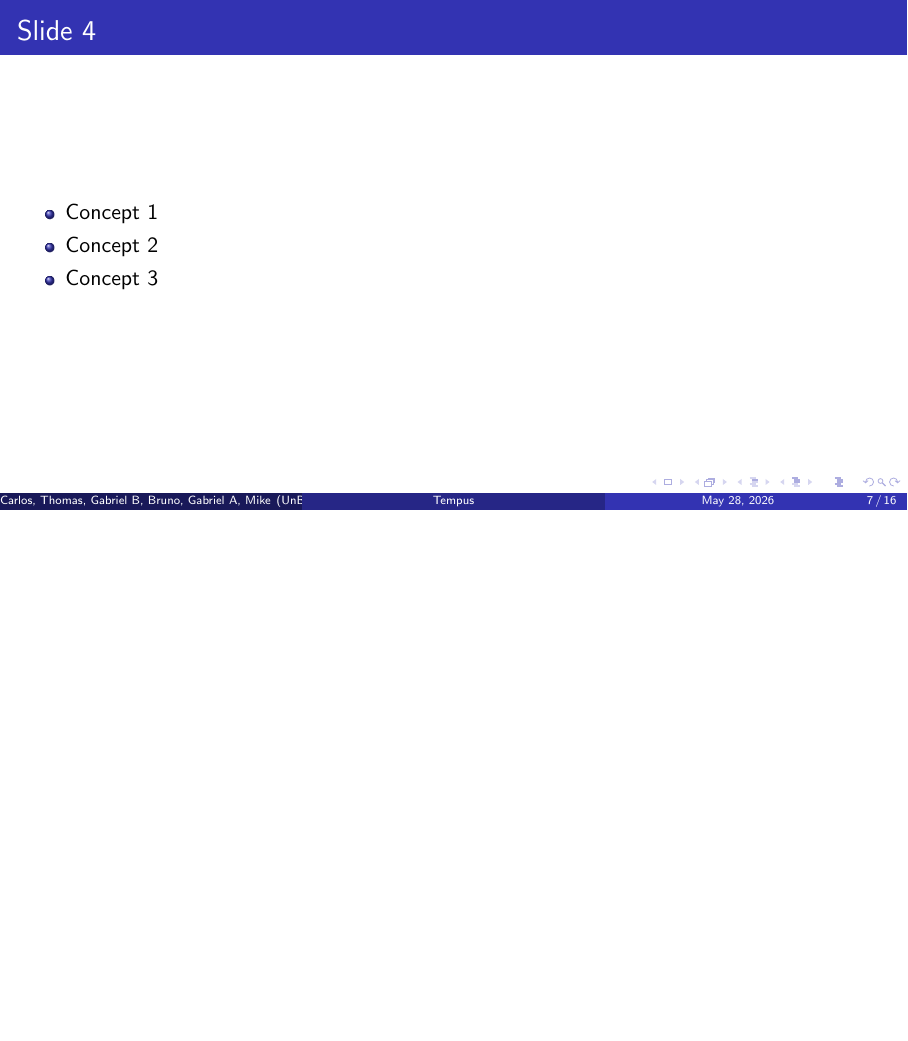
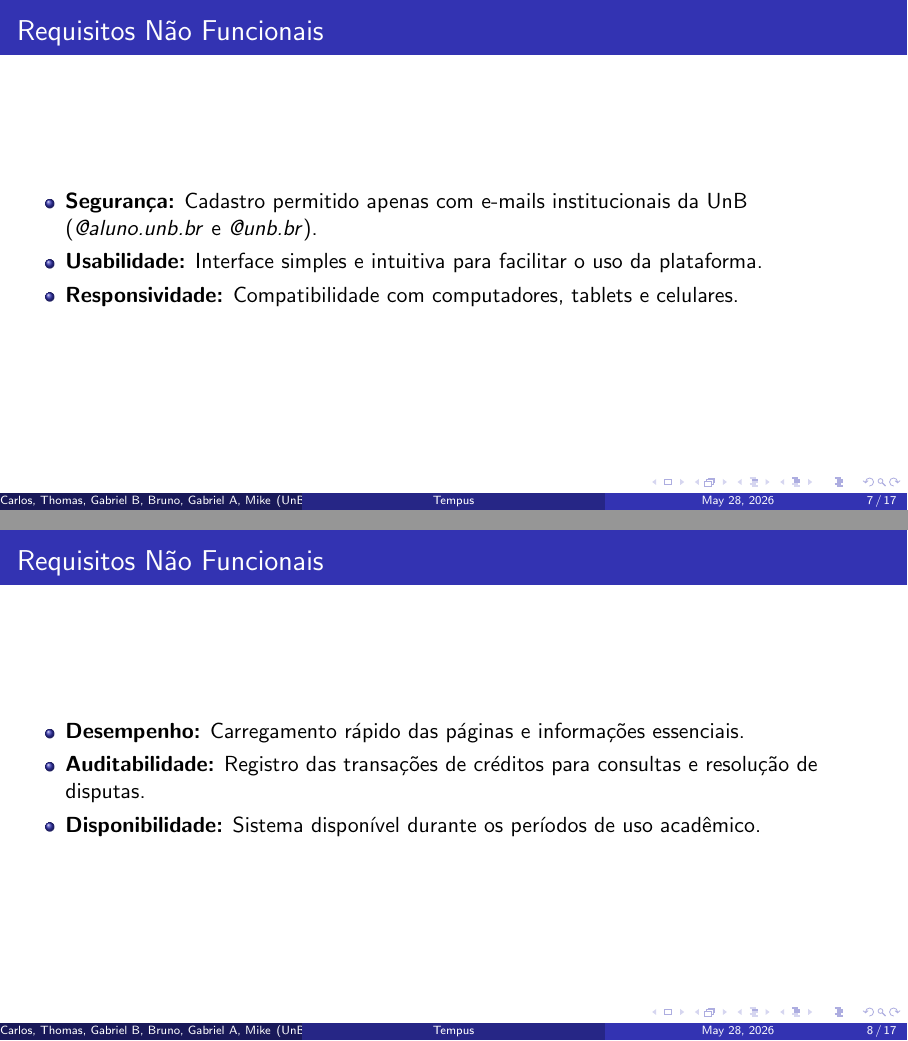
Before and after one commit to si-2026-1/Tempus, LaTeX slides (slide/template.tex): page 7 of 16 before the commit and pages 7 and 8 of 17 after it, the two joined at a grey line, the shorter picture padded with empty space. Compiled offline with pdfLaTeX.

Commit message:
feat(slides): adiciona requisitos não funcionais
adiciona requisitos não funcionais ao slide

```diff
--- a/slide/template.tex
+++ b/slide/template.tex
@@ -102,12 +102,29 @@ Gabriel Alexandre - 241038942; Mike Dantas - 140064338
 %------------------------------------------------
 
 \begin{frame}
-\frametitle{Slide 4}
+\frametitle{Requisitos Não Funcionais}
+
 \begin{itemize}
-    \item Concept 1
-    \item Concept 2
-    \item Concept 3
+    \item \textbf{Segurança:} Cadastro permitido apenas com e-mails institucionais da UnB (\textit{@aluno.unb.br} e \textit{@unb.br}).
+
+    \item \textbf{Usabilidade:} Interface simples e intuitiva para facilitar o uso da plataforma.
+
+    \item \textbf{Responsividade:} Compatibilidade com computadores, tablets e celulares.
 \end{itemize}
+
+\end{frame}
+
+\begin{frame}
+\frametitle{Requisitos Não Funcionais}
+
+\begin{itemize}
+    \item \textbf{Desempenho:} Carregamento rápido das páginas e informações essenciais.
+
+    \item \textbf{Auditabilidade:} Registro das transações de créditos para consultas e resolução de disputas.
+
+    \item \textbf{Disponibilidade:} Sistema disponível durante os períodos de uso acadêmico.
+\end{itemize}
+
 \end{frame}
 
 % --- BACKLOG: VISÃO GERAL DOS ÉPICOS  (BISMARCK)---
```
